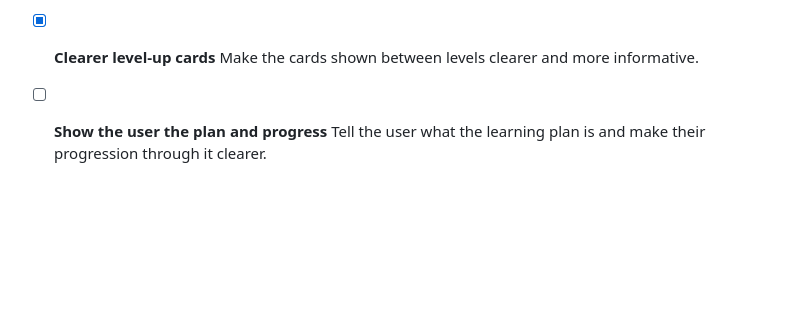
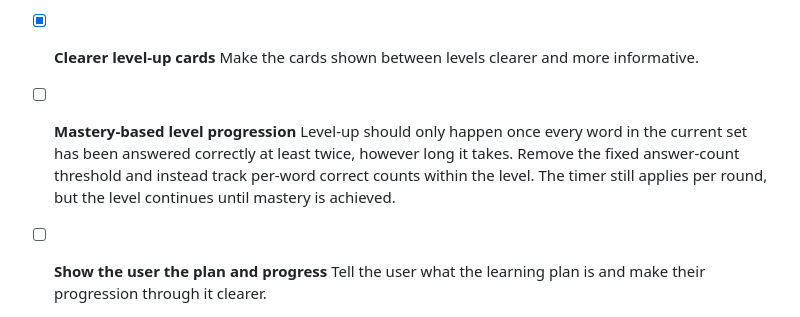
Before and after one commit to stephenbeale/waffley, a Markdown page: ROADMAP.md, the part around the change. Rendered like a GitHub page; blank space fills up the shorter version.

Commit message:
docs(roadmap): add mastery-based level progression item
Add new roadmap item requiring every word to be answered correctly at
least twice before levelling up, replacing the fixed answer-count
threshold.

Co-Authored-By: Claude Opus 4.6 <noreply@anthropic.com>

```diff
--- a/ROADMAP.md
+++ b/ROADMAP.md
@@ -12,6 +12,9 @@ Planned features and improvements for Waffley.
 
 - [x] **Clearer level-up cards**
   Make the cards shown between levels clearer and more informative.
+
+- [ ] **Mastery-based level progression**
+  Level-up should only happen once every word in the current set has been answered correctly at least twice, however long it takes. Remove the fixed answer-count threshold and instead track per-word correct counts within the level. The timer still applies per round, but the level continues until mastery is achieved.
 
 - [ ] **Show the user the plan and progress**
   Tell the user what the learning plan is and make their progression through it clearer.
```
